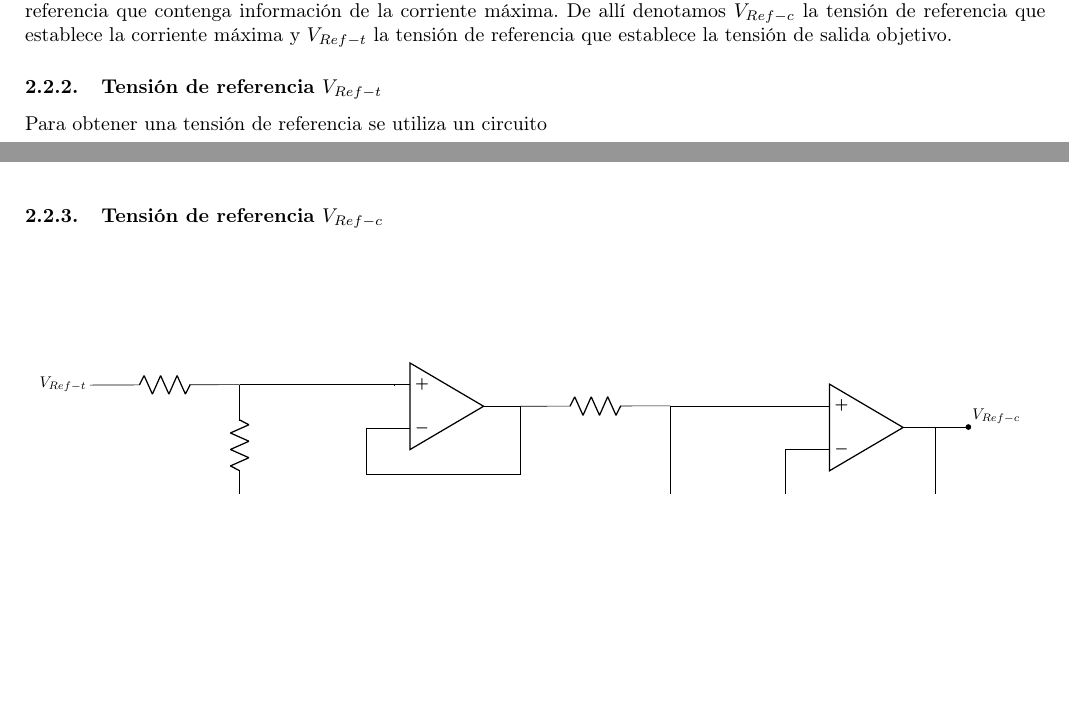
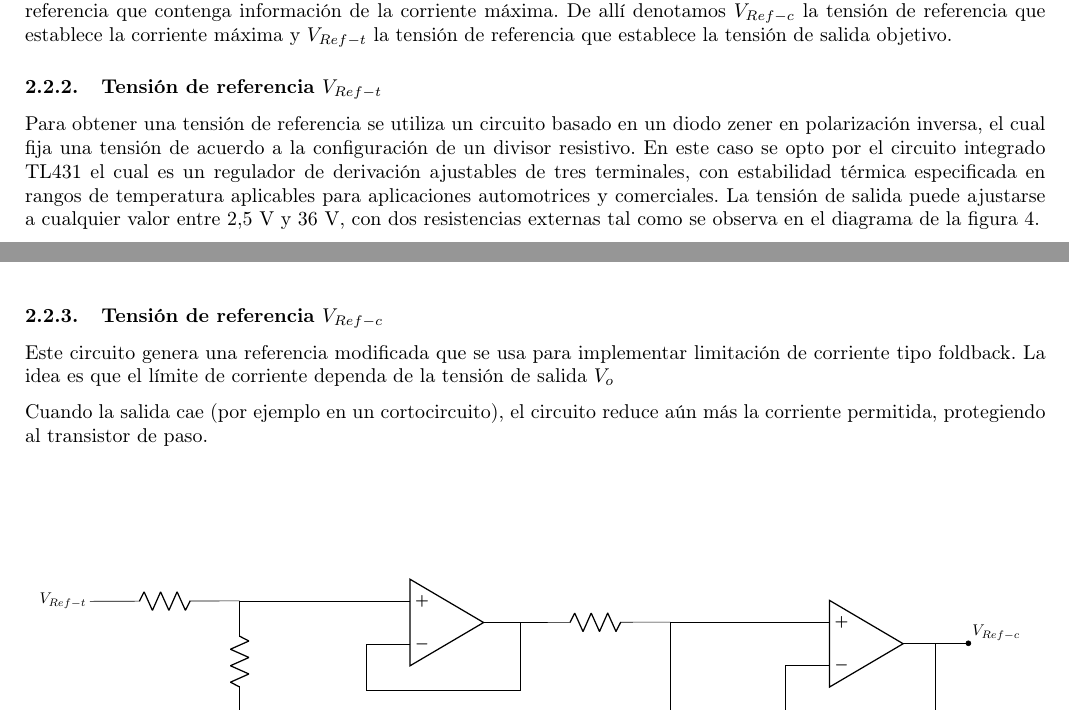
Before and after one commit to Seba-SL/TP-TA138-G7, a LaTeX document (Documentación/Informe/informe.tex): two parts of pages 5 and 6 of 10, joined at a grey line, cut so that both start at the same text, the shorter picture padded with empty space. Compiled offline with pdfLaTeX.

Commit message:
informe 15:30

```diff
--- a/Documentación/Informe/informe.tex
+++ b/Documentación/Informe/informe.tex
@@ -317,7 +317,7 @@ A su vez, se puede lograr limitar la corriente estableciendo un máximo de corri
 
 \subsubsection{Tensión de referencia $V_{Ref-t}$}
 
-Para obtener una tensión de referencia se utiliza un circuito
+Para obtener una tensión de referencia se utiliza un circuito basado en un diodo zener en polarización inversa, el cual fija una tensión de acuerdo a la configuración de un divisor resistivo. En este caso se opto por el circuito integrado TL431 el cual es un regulador de derivación ajustables de tres terminales, con estabilidad térmica especificada en rangos de temperatura aplicables para aplicaciones automotrices y comerciales. La tensión de salida puede ajustarse a cualquier valor entre 2,5 V y 36 V, con dos resistencias externas tal como se observa en el diagrama de la figura \ref{fig:vref_t}.
 
 \begin{figure}[H]
 	\centering
@@ -347,6 +347,9 @@ Para obtener una tensión de referencia se utiliza un circuito
 
 \subsubsection{Tensión de referencia $V_{Ref-c}$}
 
+Este circuito genera una referencia modificada que se usa para implementar limitación de corriente tipo foldback. La idea es que el límite de corriente dependa de la tensión de salida $V_o$
+
+Cuando la salida cae (por ejemplo en un cortocircuito), el circuito reduce aún más la corriente permitida, protegiendo al transistor de paso.
 \begin{figure}[H]
 	\centering
 	\resizebox{\textwidth}{!}{
```
Also changed, not shown: Documentación/Informe/informe.pdf, 3 other files.
